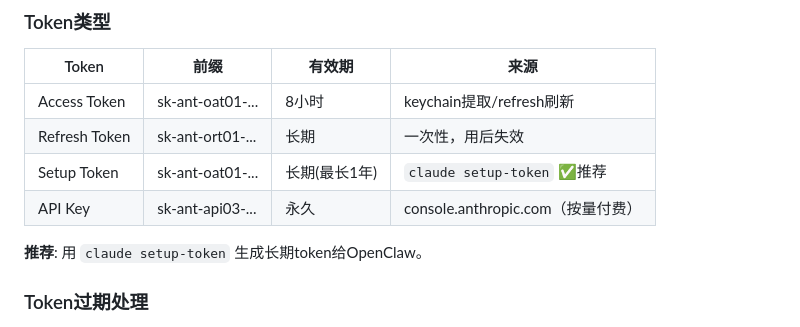
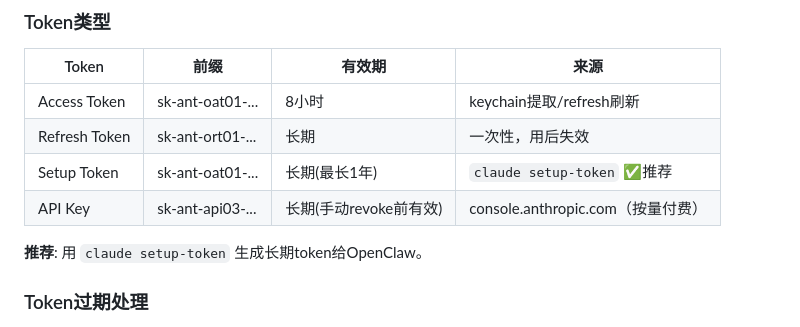
Before and after one commit to krisliong1/oskris, a Markdown page: skills/openclaw-manager/SKILL.md, the part around the change. Drawn GitHub-style.

```diff
--- a/skills/openclaw-manager/SKILL.md
+++ b/skills/openclaw-manager/SKILL.md
@@ -91,7 +91,7 @@ su - openclaw
 | Access Token | sk-ant-oat01-... | 8小时 | keychain提取/refresh刷新 |
 | Refresh Token | sk-ant-ort01-... | 长期 | 一次性，用后失效 |
 | Setup Token | sk-ant-oat01-... | 长期(最长1年) | `claude setup-token` ✅推荐 |
-| API Key | sk-ant-api03-... | 永久 | console.anthropic.com（按量付费）|
+| API Key | sk-ant-api03-... | 长期(手动revoke前有效) | console.anthropic.com（按量付费）|
 
 **推荐**: 用 `claude setup-token` 生成长期token给OpenClaw。
 
```
Also changed, not shown: skills/openclaw-agent/SKILL.md (+1 -1 lines).
